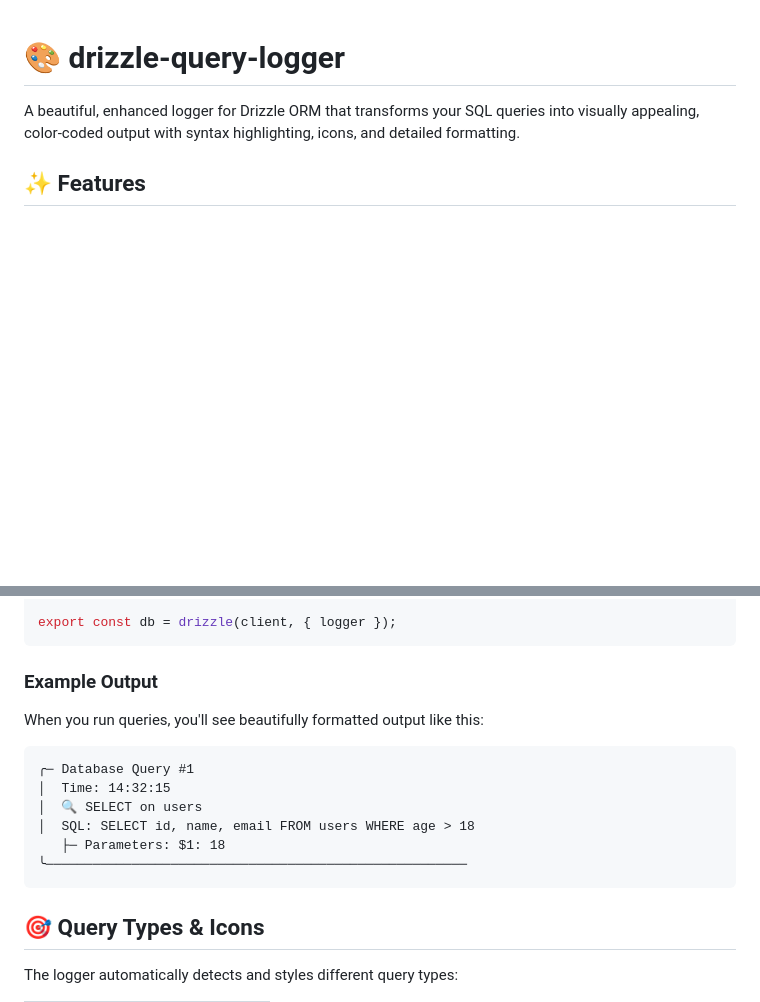
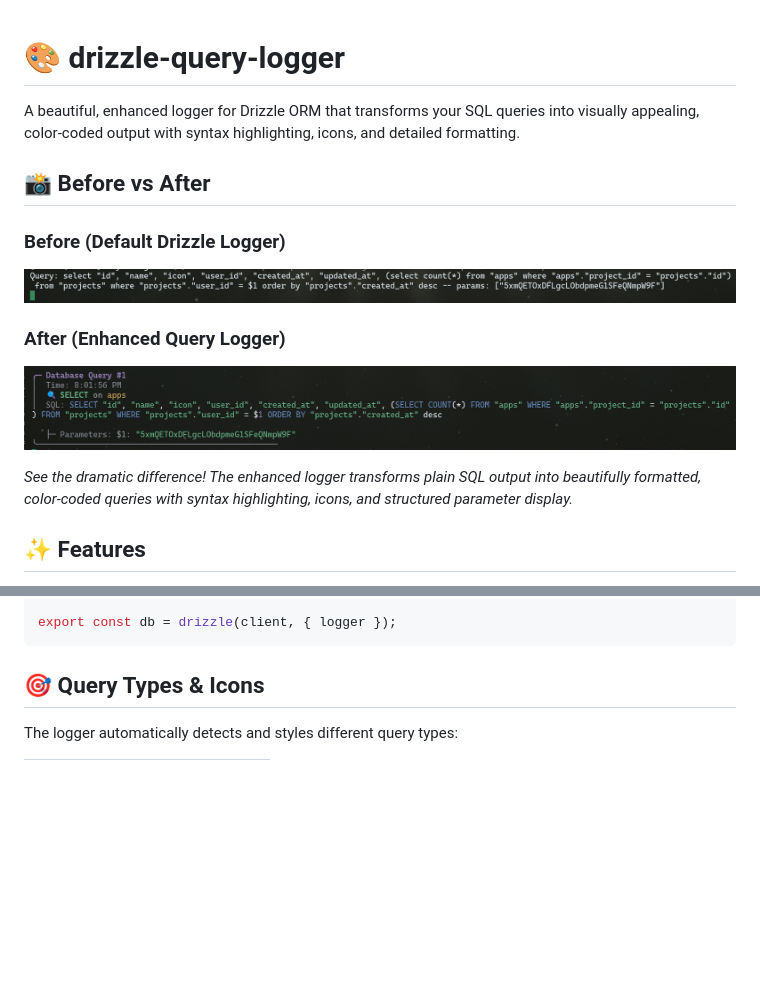
Before and after one commit to max-programming/drizzle-query-logger, a Markdown page: README.md, 2 parts joined by grey strips. Rendered like a GitHub page; pictures changed too: images/after.png (added), images/before.png (added); blank space fills up the shorter version.

Commit message:
Add .npmignore file, update README with before/after images, and include enhanced logger visuals

````diff
--- a/README.md
+++ b/README.md
@@ -1,6 +1,16 @@
 # 🎨 drizzle-query-logger
 
 A beautiful, enhanced logger for Drizzle ORM that transforms your SQL queries into visually appealing, color-coded output with syntax highlighting, icons, and detailed formatting.
+
+## 📸 Before vs After
+
+### Before (Default Drizzle Logger)
+![Before - Default Drizzle Logger](./images/before.png)
+
+### After (Enhanced Query Logger)
+![After - Enhanced Query Logger](./images/after.png)
+
+*See the dramatic difference! The enhanced logger transforms plain SQL output into beautifully formatted, color-coded queries with syntax highlighting, icons, and structured parameter display.*
 
 ## ✨ Features
 
@@ -65,19 +75,6 @@ const logger = new EnhancedQueryLogger({
 });
 
 export const db = drizzle(client, { logger });
-```
-
-### Example Output
-
-When you run queries, you'll see beautifully formatted output like this:
-
-```
-╭─ Database Query #1
-│  Time: 14:32:15
-│  🔍 SELECT on users
-│  SQL: SELECT id, name, email FROM users WHERE age > 18
-   ├─ Parameters: $1: 18
-╰──────────────────────────────────────────────────────
 ```
 
 ## 🎯 Query Types & Icons
````
Also changed, not shown: 1 other file.
